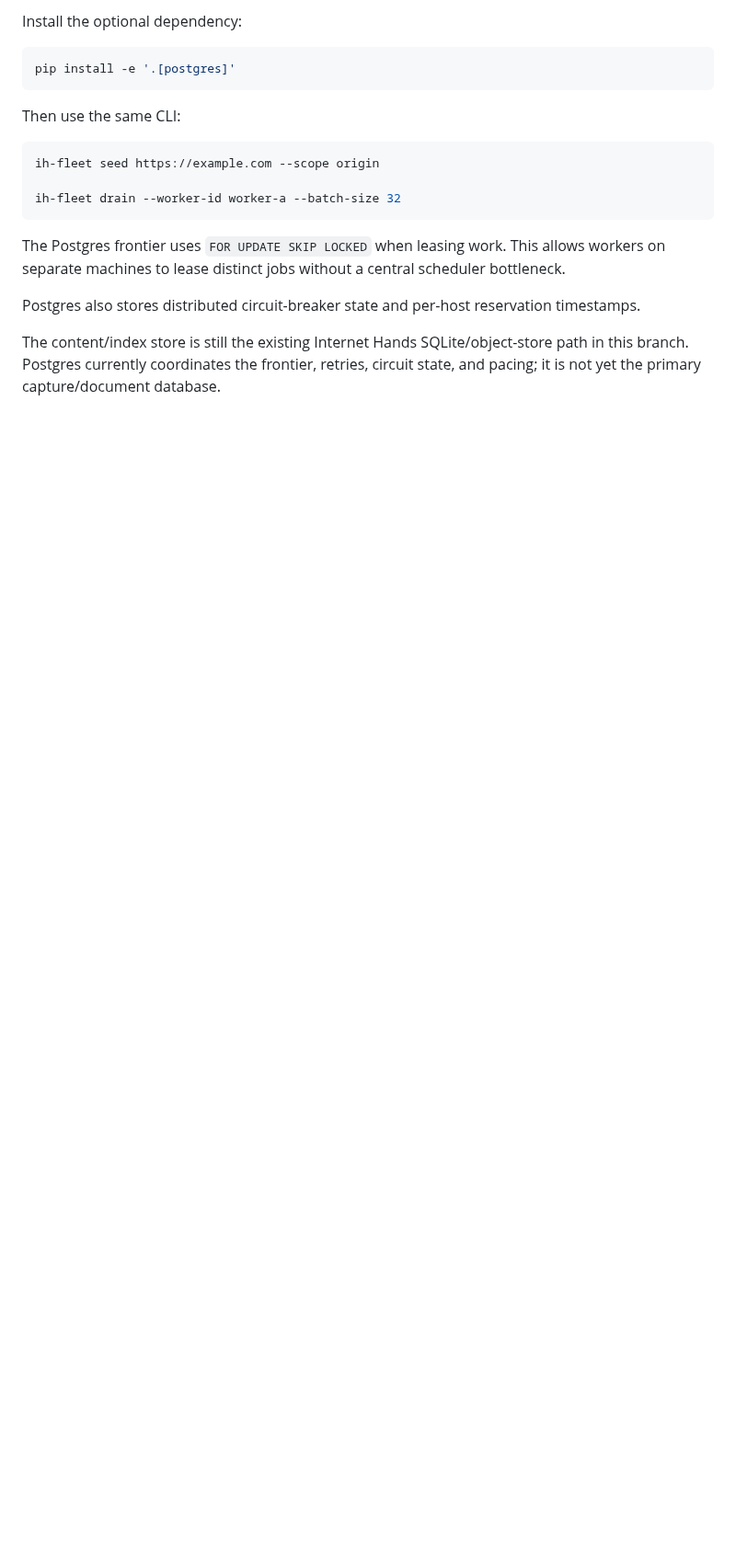
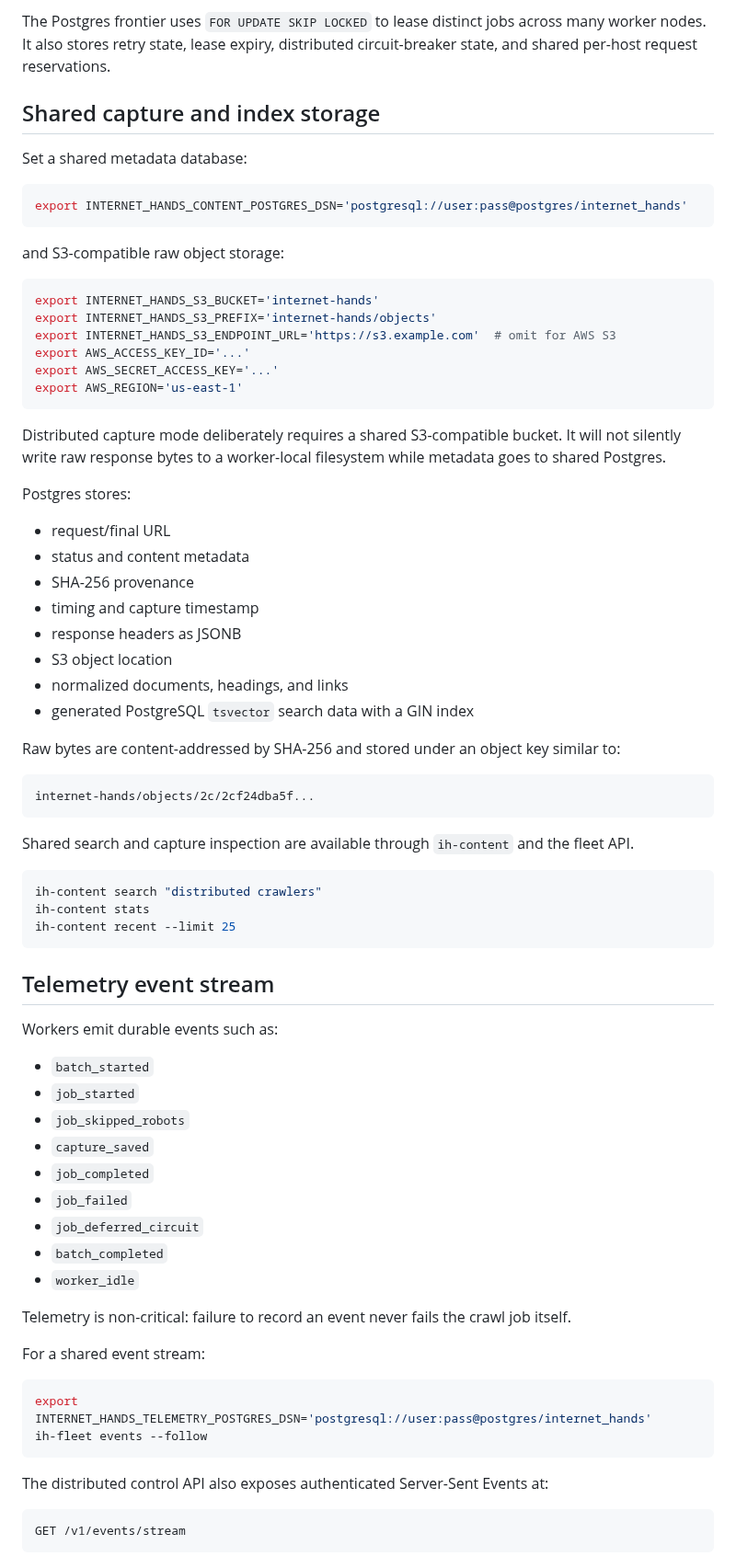
Before and after one commit to sphangcho203-afk/Web-Scrapping-CLI, a Markdown page: docs/FLEET_ARCHITECTURE.md, the part around one of its changes. Shown at 92% size. GitHub-like rendering; blank space fills up the shorter version.

Commit message:
docs: update fleet architecture for shared content and telemetry

````diff
--- a/docs/FLEET_ARCHITECTURE.md
+++ b/docs/FLEET_ARCHITECTURE.md
@@ -84,21 +82,79 @@ export INTERNET_HANDS_POSTGRES_DSN='postgresql://user:pass@host/dbname'
 ```
 
-Install the optional dependency:
+The Postgres frontier uses `FOR UPDATE SKIP LOCKED` to lease distinct jobs across many worker nodes. It also stores retry state, lease expiry, distributed circuit-breaker state, and shared per-host request reservations.
+
+## Shared capture and index storage
+
+Set a shared metadata database:
 
 ```bash
-pip install -e '.[postgres]'
+export INTERNET_HANDS_CONTENT_POSTGRES_DSN='postgresql://user:pass@postgres/internet_hands'
 ```
 
-Then use the same CLI:
+and S3-compatible raw object storage:
 
 ```bash
-ih-fleet seed https://example.com --scope origin
-
-ih-fleet drain --worker-id worker-a --batch-size 32
+export INTERNET_HANDS_S3_BUCKET='internet-hands'
+export INTERNET_HANDS_S3_PREFIX='internet-hands/objects'
+export INTERNET_HANDS_S3_ENDPOINT_URL='https://s3.example.com'  # omit for AWS S3
+export AWS_ACCESS_KEY_ID='...'
+export AWS_SECRET_ACCESS_KEY='...'
+export AWS_REGION='us-east-1'
 ```
 
-The Postgres frontier uses `FOR UPDATE SKIP LOCKED` when leasing work. This allows workers on separate machines to lease distinct jobs without a central scheduler bottleneck.
+Distributed capture mode deliberately requires a shared S3-compatible bucket. It will not silently write raw response bytes to a worker-local filesystem while metadata goes to shared Postgres.
 
-Postgres also stores distributed circuit-breaker state and per-host reservation timestamps.
+Postgres stores:
 
-The content/index store is still the existing Internet Hands SQLite/object-store path in this branch. Postgres currently coordinates the frontier, retries, circuit state, and pacing; it is not yet the primary capture/document database.
+- request/final URL
+- status and content metadata
+- SHA-256 provenance
+- timing and capture timestamp
+- response headers as JSONB
+- S3 object location
+- normalized documents, headings, and links
+- generated PostgreSQL `tsvector` search data with a GIN index
+
+Raw bytes are content-addressed by SHA-256 and stored under an object key similar to:
+
+```text
+internet-hands/objects/2c/2cf24dba5f...
+```
+
+Shared search and capture inspection are available through `ih-content` and the fleet API.
+
+```bash
+ih-content search "distributed crawlers"
+ih-content stats
+ih-content recent --limit 25
+```
+
+## Telemetry event stream
+
+Workers emit durable events such as:
+
+- `batch_started`
+- `job_started`
+- `job_skipped_robots`
+- `capture_saved`
+- `job_completed`
+- `job_failed`
+- `job_deferred_circuit`
+- `batch_completed`
+- `worker_idle`
+
+Telemetry is non-critical: failure to record an event never fails the crawl job itself.
+
+For a shared event stream:
+
+```bash
+export INTERNET_HANDS_TELEMETRY_POSTGRES_DSN='postgresql://user:pass@postgres/internet_hands'
+ih-fleet events --follow
+```
+
+The distributed control API also exposes authenticated Server-Sent Events at:
+
+```text
+GET /v1/events/stream
+```
+
````
Also changed, not shown: other parts of docs/FLEET_ARCHITECTURE.md (+136 -84 lines).
